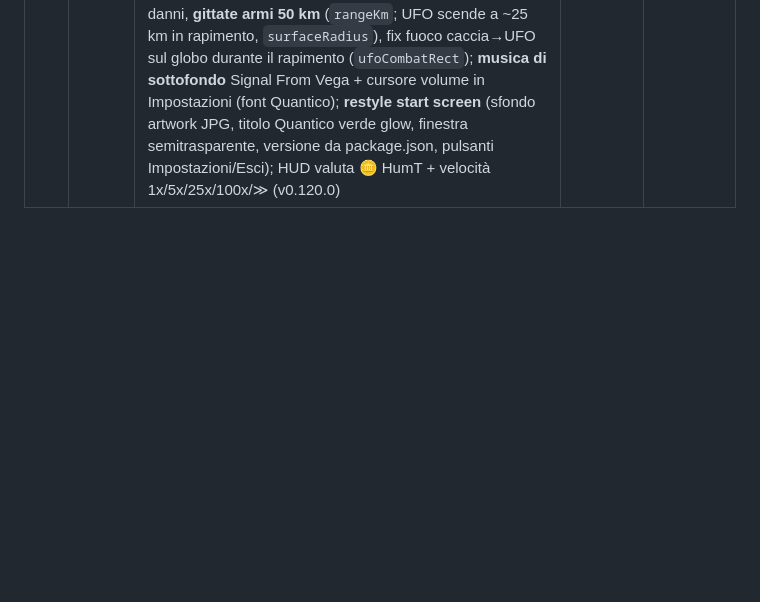
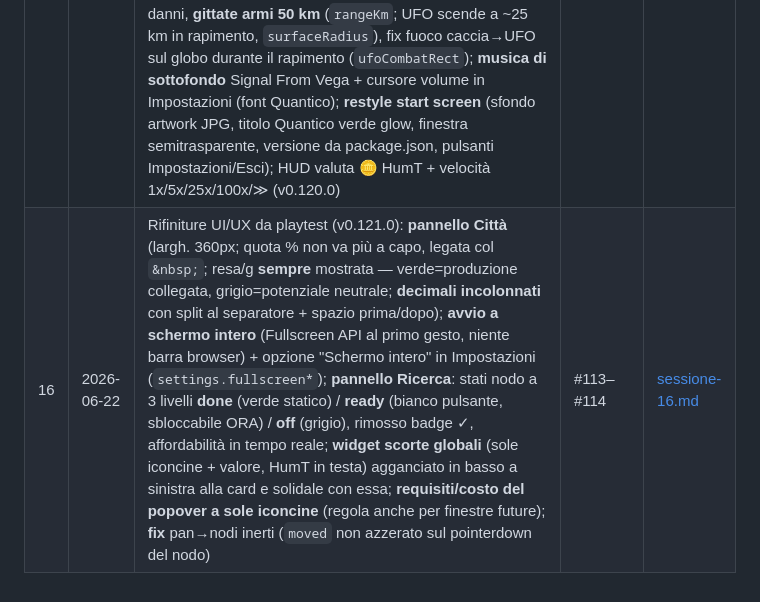
Before and after one commit to ThirdEyeoOo/Earth_Defense_game_developing, a Markdown page: docs/sessioni/INDICE.md, the part around the change. Drawn GitHub-style; blank space fills up the shorter version.

```diff
--- a/docs/sessioni/INDICE.md
+++ b/docs/sessioni/INDICE.md
@@ -17,3 +17,4 @@
 | 13 | 2026-06-19 | **Minigun dell'F-22** come **modulo arma** sugli hardpoint delle ali (asset Claude Design) + **combattimento a DUE SENSI** (l'UFO ora è distruttibile): `Shot` generalizzato e motore bidirezionale (`combatEngine.ts`), `cmdDamageUfo`, `WeaponModuleId += minigun`; render globo `squadronWeapons.ts` (overlay DOM sugli hardpoint **proiettati** del caccia mesh, `projectSquadronPoint`) + traccianti gialli in `combatFx.ts`; minigun annidati nell'SVG del jet nella finestra. **Fix rendering**: volata dal bbox del gruppo arma (non da `#bocca_3` r=0), dimensione globo allineata alla finestra (`MINIGUN_TO_JET_WIDTH` 0,34→0,11), armi montate anche in trasferimento. Danno minigun=1 (da playtest). **Skill di progetto `weapon-modules`** (reference moduli arma/proiettili, verificata TDD-for-skills) (v0.116.1) | #101–#106 | [sessione-13.md](sessione-13.md) |
 | 15 | 2026-06-20 | **Pannello Ricerca interattivo + meccanica completa** (ricreato dal prototipo Claude Design `Albero della Ricerca.html`): overlay **DOM/CSS** zoomabile/trascinabile, bordi animati, tooltip, popover requisiti ✓/✗ (`ui/researchPanel.ts` riscritto + `researchIcons.ts`); 9 nodi data-driven con `effect` dichiarativo (`researchTree.ts`), **`cmdUnlockResearch`** che paga il costo, stato `research.unlocked` **persistito** (save **v6**, migrazione v5→v6); **gating** delle funzioni esistenti: QG (ricerca iniziale **gratuita**), squadroni (caccia), ambasciate (collegamento), minigun/blindatura (moduli arma/armatura → `CONFIG.squadron.armor`), radar/ondate (telescopio). **HUD**: stanghette divisorie + gruppo velocità in riquadro (restyle da figura). Ipotesi "gettito pesato sul valore di produzione" discussa ma **non applicata** (annullata) | #110–#111 | [sessione-15.md](sessione-15.md) |
 | 14 | 2026-06-20 | **Economia "Potenziale 1000 / 30 giorni"**: potenziale città = Σ amount (max 1000) = produzione su 30g (accreditata 1/30 al giorno, `cycleDays`, rimosso `conversionRate`), **gettito sulla somma NON pesata** (`cityPotential`), pannello Città con risorse in **quota %** sul totale + Potenziale x/1000 (delta produzione al giorno in Città e Bilancio); **rapimento in TEMPO REALE 1-a-1** (`render/abductionEngine.ts` + `cmdAbduct`); **fisica orbitale**: avvicinamento che accelera entrando (spawn ≥10.000 km/h, `visualStartDistance` 160) + fuga ease-in, fix "teletrasporto" di fuga/trasferimento (`phaseStartFraction`/`startFraction`, lo squadrone parte dalla targhetta); **combattimento**: torretta plasma 8 danni, **gittate armi 50 km** (`rangeKm`; UFO scende a ~25 km in rapimento, `surfaceRadius`), fix fuoco caccia→UFO sul globo durante il rapimento (`ufoCombatRect`); **musica di sottofondo** Signal From Vega + cursore volume in Impostazioni (font Quantico); **restyle start screen** (sfondo artwork JPG, titolo Quantico verde glow, finestra semitrasparente, versione da package.json, pulsanti Impostazioni/Esci); HUD valuta 🪙 HumT + velocità 1x/5x/25x/100x/≫ (v0.120.0) | #107–#109 | [sessione-14.md](sessione-14.md) |
+| 16 | 2026-06-22 | Rifiniture UI/UX da playtest (v0.121.0): **pannello Città** (largh. 360px; quota % non va più a capo, legata col `&nbsp;`; resa/g **sempre** mostrata — verde=produzione collegata, grigio=potenziale neutrale; **decimali incolonnati** con split al separatore + spazio prima/dopo); **avvio a schermo intero** (Fullscreen API al primo gesto, niente barra browser) + opzione "Schermo intero" in Impostazioni (`settings.fullscreen*`); **pannello Ricerca**: stati nodo a 3 livelli **done** (verde statico) / **ready** (bianco pulsante, sbloccabile ORA) / **off** (grigio), rimosso badge ✓, affordabilità in tempo reale; **widget scorte globali** (sole iconcine + valore, HumT in testa) agganciato in basso a sinistra alla card e solidale con essa; **requisiti/costo del popover a sole iconcine** (regola anche per finestre future); **fix** pan→nodi inerti (`moved` non azzerato sul pointerdown del nodo) | #113–#114 | [sessione-16.md](sessione-16.md) |
```
Also changed, not shown: .claude/contesto-progetto.md (+23 -1 lines), docs/sessioni/sessione-16.md (added, +81 -0 lines).
